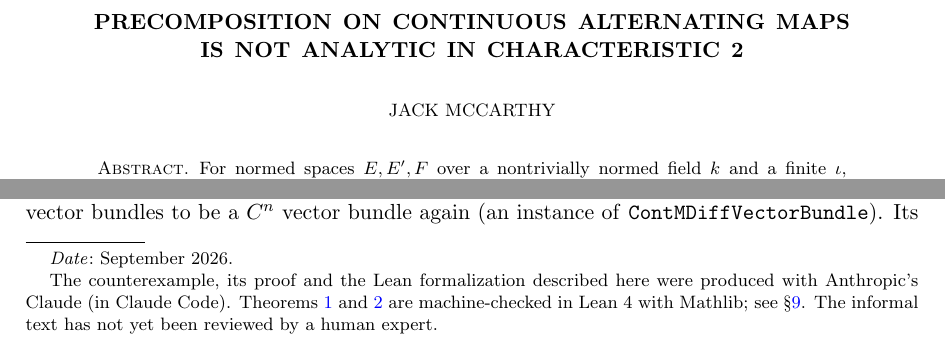
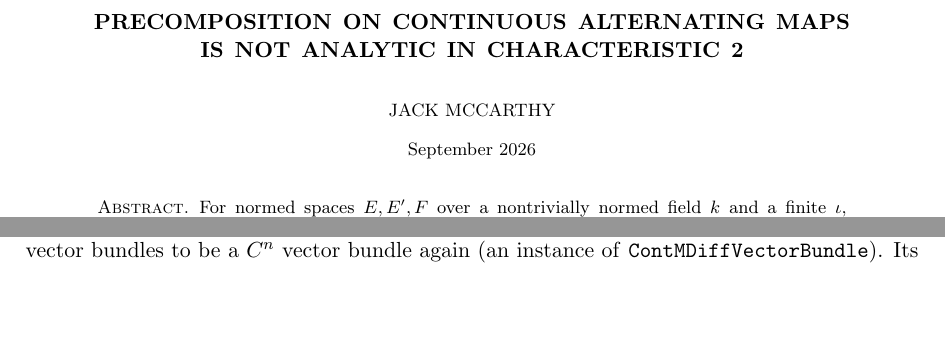
Before and after one commit to Deicyde/alternating-analytic-counterexample, a LaTeX problem sheet (paper/counterexample.tex): two parts of page 1 of 8, joined at a grey line, cut so that both start at the same text, the shorter picture padded with empty space. Compiled offline with pdfLaTeX.

Commit message:
paper: remove the title footnote; print the date under the author

```diff
--- a/paper/counterexample.tex
+++ b/paper/counterexample.tex
@@ -26,10 +26,10 @@
 
 \title[Alternating precomposition is not analytic in characteristic 2]{Precomposition on continuous alternating maps\\ is not analytic in characteristic 2}
 \author{Jack McCarthy}
-\thanks{The counterexample, its proof and the Lean formalization described here were produced with Anthropic's Claude
-(in Claude Code). Theorems~\ref{thm:false} and~\ref{thm:main} are machine-checked in Lean~4 with Mathlib; see
-\S\ref{sec:lean}. The informal text has not yet been reviewed by a human expert.}
-\date{September 2026}
+% the date is printed under the author instead of in a first-page footnote
+\makeatletter
+\g@addto@macro\@setauthors{\vskip6pt{\centering\footnotesize September 2026\par}}
+\makeatother
 
 \begin{document}
 \begin{abstract}
```
Also changed, not shown: paper/counterexample.pdf.
